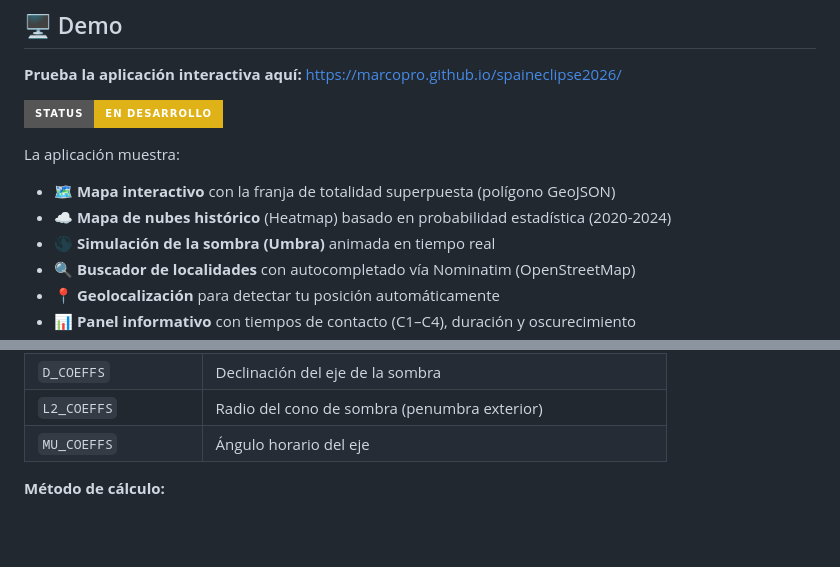
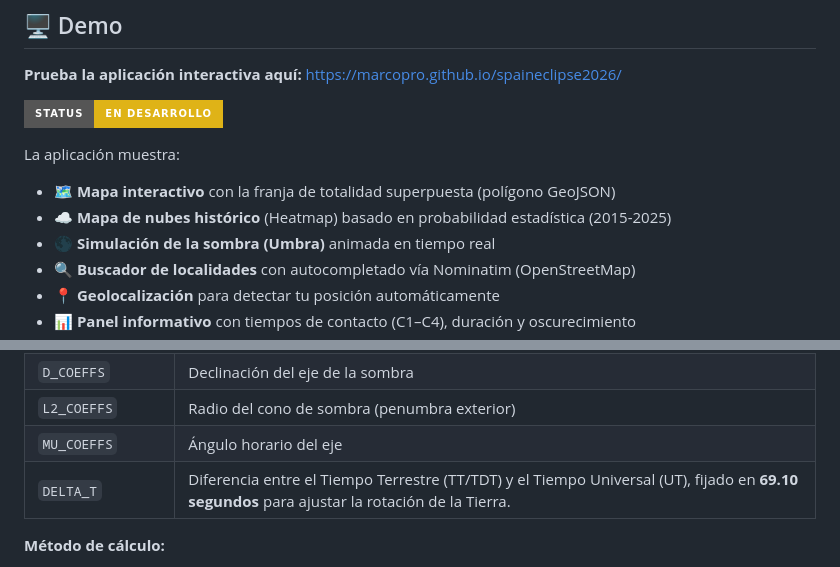
Before and after one commit to MarcoPro/spaineclipse2026, a Markdown page: README.md, 2 parts joined by grey strips. GitHub-like rendering; badges without logos; blank space fills up the shorter version.

Commit message:
update readme. add deltaT info

```diff
--- a/README.md
+++ b/README.md
@@ -15,7 +15,7 @@ Permite a cualquier usuario buscar su localidad (o hacer clic en el mapa) y obte
 La aplicación muestra:
 
 - 🗺️ **Mapa interactivo** con la franja de totalidad superpuesta (polígono GeoJSON)
-- ☁️ **Mapa de nubes histórico** (Heatmap) basado en probabilidad estadística (2020-2024)
+- ☁️ **Mapa de nubes histórico** (Heatmap) basado en probabilidad estadística (2015-2025)
 - 🌑 **Simulación de la sombra (Umbra)** animada en tiempo real
 - 🔍 **Buscador de localidades** con autocompletado vía Nominatim (OpenStreetMap)
 - 📍 **Geolocalización** para detectar tu posición automáticamente
@@ -68,6 +68,7 @@ El script Python (`scripts/generate_eclipse_geojson.py`) calcula la geometría d
 | `D_COEFFS` | Declinación del eje de la sombra |
 | `L2_COEFFS` | Radio del cono de sombra (penumbra exterior) |
 | `MU_COEFFS` | Ángulo horario del eje |
+| `DELTA_T` | Diferencia entre el Tiempo Terrestre (TT/TDT) y el Tiempo Universal (UT), fijado en **69.10 segundos** para ajustar la rotación de la Tierra. |
 
 **Método de cálculo:**
 
```
